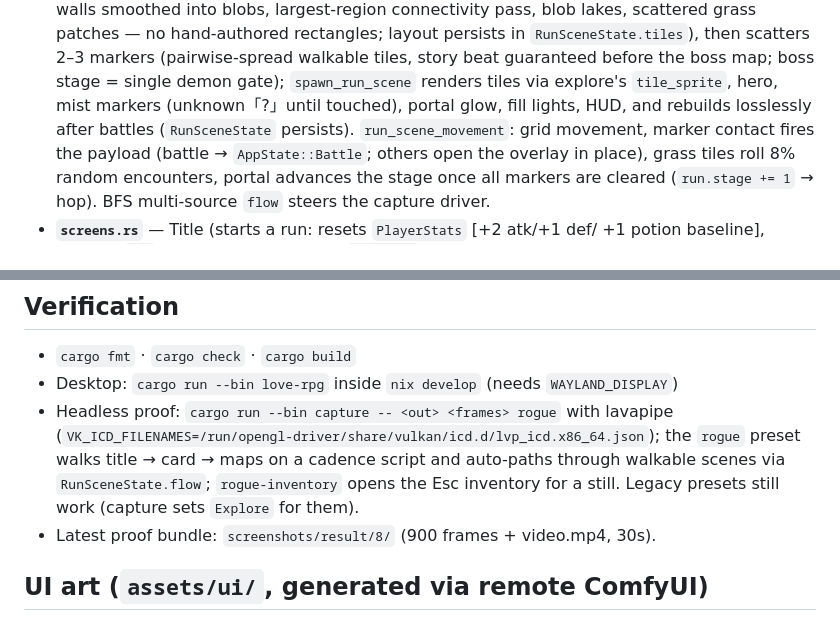
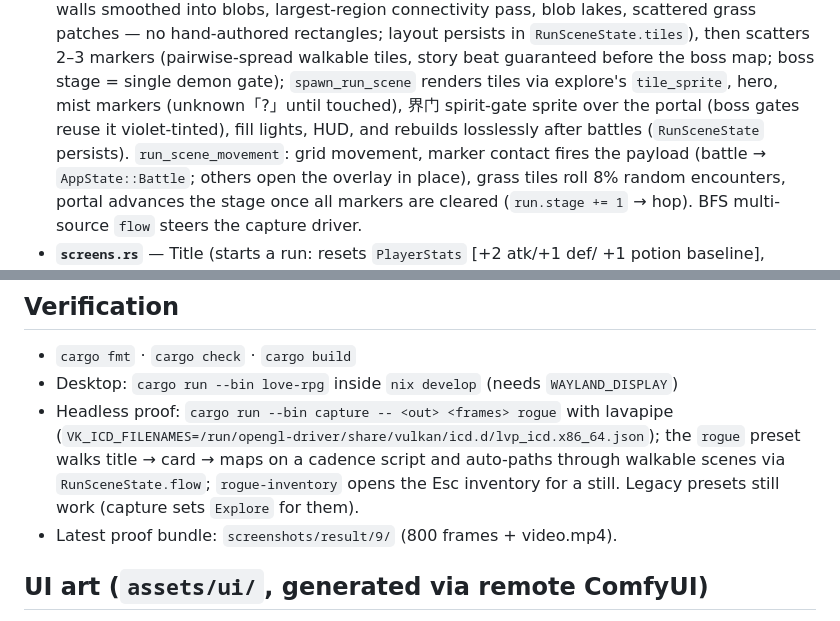
Before and after one commit to xiongchenyu6/bevy-open-rpg, a Markdown page: STRUCTURE.md, 2 parts joined by grey strips. Rendered like a GitHub page.

```diff
--- a/STRUCTURE.md
+++ b/STRUCTURE.md
@@ -66,7 +66,7 @@ flows — the presence of the `RunState` resource marks a roguelike battle.
   (pairwise-spread walkable tiles, story beat guaranteed before the boss
   map; boss stage = single demon gate); `spawn_run_scene` renders tiles via
   explore's `tile_sprite`, hero, mist markers (unknown「?」until touched),
-  portal glow, fill lights, HUD, and rebuilds losslessly after battles
+  界门 spirit-gate sprite over the portal (boss gates reuse it violet-tinted), fill lights, HUD, and rebuilds losslessly after battles
   (`RunSceneState` persists). `run_scene_movement`: grid movement, marker
   contact fires the payload (battle → `AppState::Battle`; others open the
   overlay in place), grass tiles roll 8% random encounters, portal advances
@@ -144,7 +144,7 @@ Explore-only).
   the `rogue` preset walks title → card → maps on a cadence script and
   auto-paths through walkable scenes via `RunSceneState.flow`;
   `rogue-inventory` opens the Esc inventory for a still. Legacy presets still work (capture sets `Explore` for them).
-- Latest proof bundle: `screenshots/result/8/` (900 frames + video.mp4, 30s).
+- Latest proof bundle: `screenshots/result/9/` (800 frames + video.mp4).
 
 ## UI art (`assets/ui/`, generated via remote ComfyUI)
 
```
Also changed, not shown: ASSETS.md (+2 -0 lines), assets/props/ai_spirit_gate.png (added), 1 other file.
